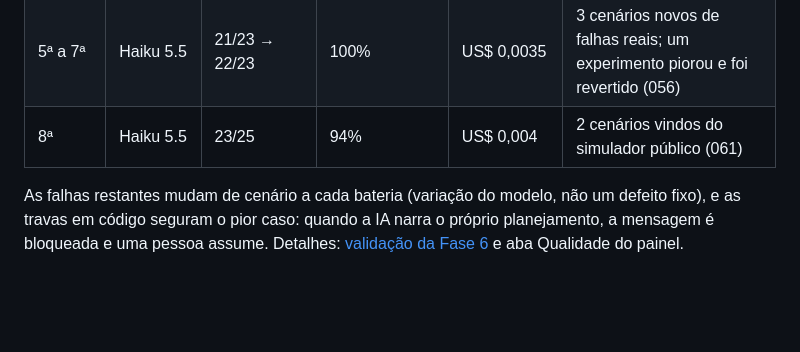
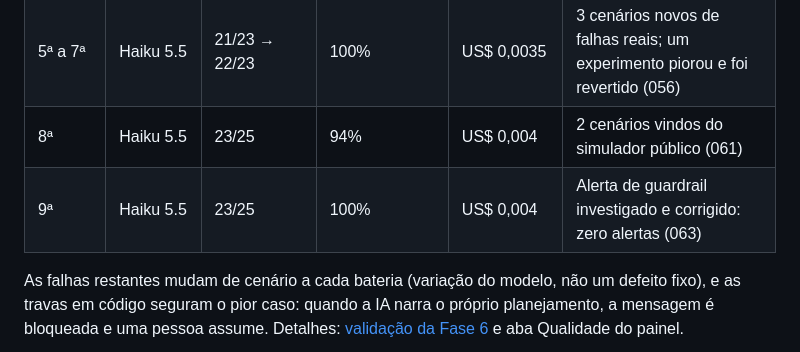
Before and after one commit to michelxxx2323/brax-sdr-agent, a Markdown page: README.md, the part around the change. GitHub-like rendering; blank space fills up the shorter version.

Commit message:
README pt/en: 9ª bateria (100% de roteamento, zero alertas de guardrail)
Co-Authored-By: Claude Opus 5.5 <noreply@anthropic.com>

```diff
--- a/README.md
+++ b/README.md
@@ -139,6 +139,7 @@ notas como juiz. Toda falha real vira um cenário novo, e só então é corrigid
 | 4ª | **Haiku 5.5** | 20/20 | 100% | **US$ 0,0035** | Troca de modelo: 9x mais barato (decisão 051) |
 | 5ª a 7ª | Haiku 5.5 | 21/23 → 22/23 | 100% | US$ 0,0035 | 3 cenários novos de falhas reais; um experimento piorou e foi revertido (056) |
 | 8ª | Haiku 5.5 | 23/25 | 94% | US$ 0,004 | 2 cenários vindos do simulador público (061) |
+| 9ª | Haiku 5.5 | 23/25 | 100% | US$ 0,004 | Alerta de guardrail investigado e corrigido: zero alertas (063) |
 
 As falhas restantes mudam de cenário a cada bateria (variação do modelo, não um defeito fixo), e as travas em código
 seguram o pior caso: quando a IA narra o próprio planejamento, a mensagem é bloqueada e uma pessoa assume. Detalhes:
```
Also changed, not shown: README_en.md (+1 -0 lines).
